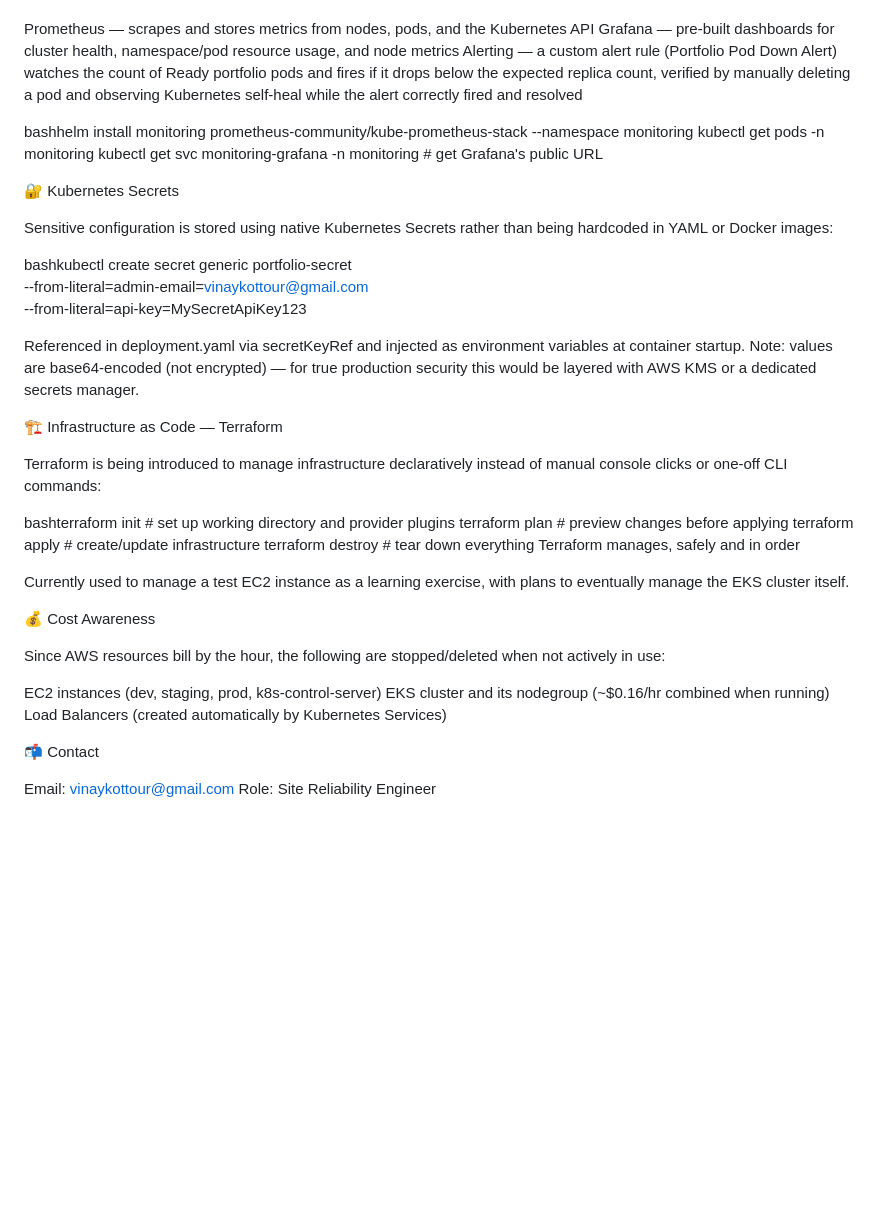
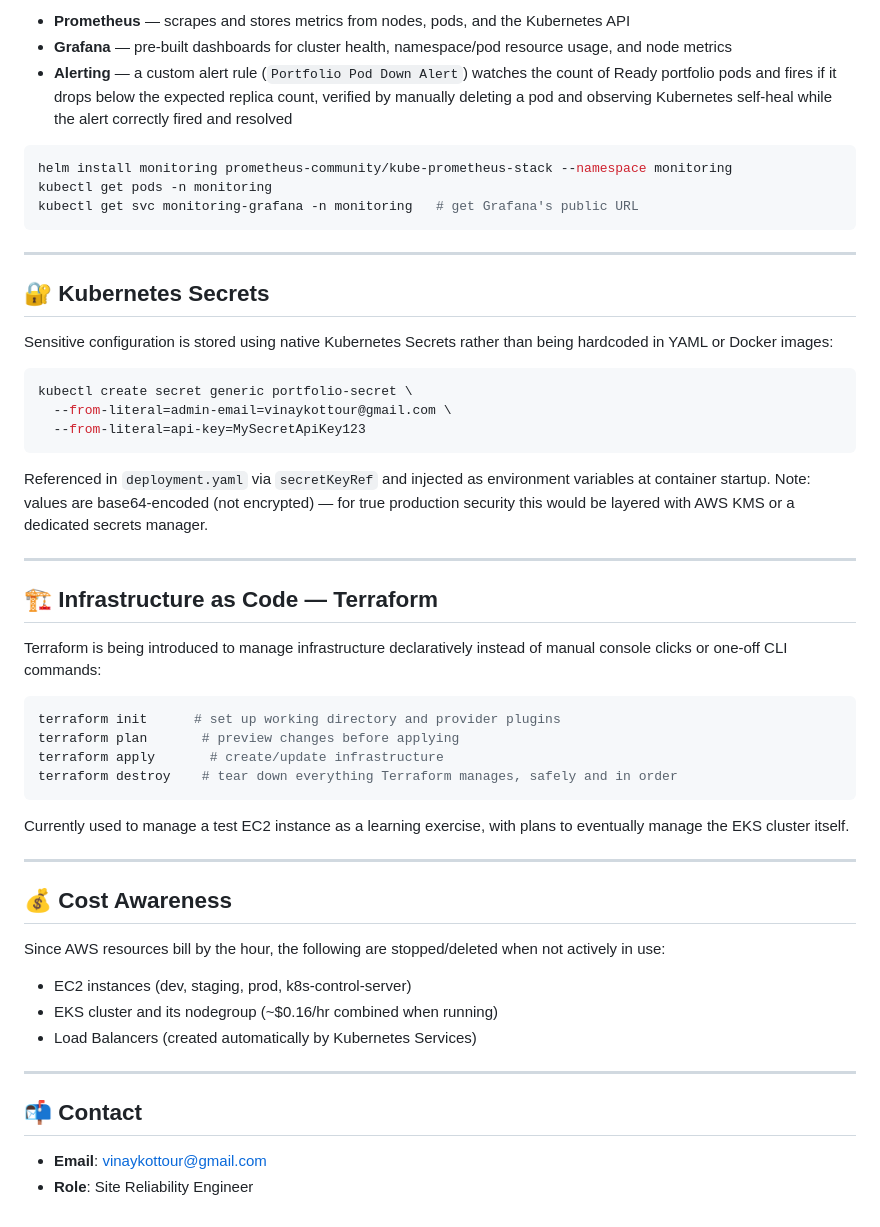
Before and after one commit to vinaykottour/my-project, a Markdown page: README.md, the part around one of its changes. Drawn GitHub-style; blank space fills up the shorter version.

````diff
--- a/README.md
+++ b/README.md
@@ -143,51 +169,55 @@ Installed on the EKS cluster via Helm (kube-prometheus-stack), providing:
 
+- **Prometheus** — scrapes and stores metrics from nodes, pods, and the Kubernetes API
+- **Grafana** — pre-built dashboards for cluster health, namespace/pod resource usage, and node metrics
+- **Alerting** — a custom alert rule (`Portfolio Pod Down Alert`) watches the count of Ready portfolio pods and fires if it drops below the expected replica count, verified by manually deleting a pod and observing Kubernetes self-heal while the alert correctly fired and resolved
 
-Prometheus — scrapes and stores metrics from nodes, pods, and the Kubernetes API
-Grafana — pre-built dashboards for cluster health, namespace/pod resource usage, and node metrics
-Alerting — a custom alert rule (Portfolio Pod Down Alert) watches the count of Ready portfolio pods and fires if it drops below the expected replica count, verified by manually deleting a pod and observing Kubernetes self-heal while the alert correctly fired and resolved
-
-
-bashhelm install monitoring prometheus-community/kube-prometheus-stack --namespace monitoring
+```bash
+helm install monitoring prometheus-community/kube-prometheus-stack --namespace monitoring
 kubectl get pods -n monitoring
 kubectl get svc monitoring-grafana -n monitoring   # get Grafana's public URL
+```
 
+---
 
-🔐 Kubernetes Secrets
+## 🔐 Kubernetes Secrets
 
 Sensitive configuration is stored using native Kubernetes Secrets rather than being hardcoded in YAML or Docker images:
 
-bashkubectl create secret generic portfolio-secret \
+```bash
+kubectl create secret generic portfolio-secret \
   --from-literal=admin-email=vinaykottour@gmail.com \
   --from-literal=api-key=MySecretApiKey123
+```
 
-Referenced in deployment.yaml via secretKeyRef and injected as environment variables at container startup. Note: values are base64-encoded (not encrypted) — for true production security this would be layered with AWS KMS or a dedicated secrets manager.
+Referenced in `deployment.yaml` via `secretKeyRef` and injected as environment variables at container startup. Note: values are base64-encoded (not encrypted) — for true production security this would be layered with AWS KMS or a dedicated secrets manager.
 
+---
 
-🏗️ Infrastructure as Code — Terraform
+## 🏗️ Infrastructure as Code — Terraform
 
 Terraform is being introduced to manage infrastructure declaratively instead of manual console clicks or one-off CLI commands:
 
-bashterraform init      # set up working directory and provider plugins
+```bash
+terraform init      # set up working directory and provider plugins
 terraform plan       # preview changes before applying
 terraform apply       # create/update infrastructure
 terraform destroy    # tear down everything Terraform manages, safely and in order
+```
 
 Currently used to manage a test EC2 instance as a learning exercise, with plans to eventually manage the EKS cluster itself.
 
+---
 
-💰 Cost Awareness
+## 💰 Cost Awareness
 
 Since AWS resources bill by the hour, the following are stopped/deleted when not actively in use:
+- EC2 instances (dev, staging, prod, k8s-control-server)
+- EKS cluster and its nodegroup (~$0.16/hr combined when running)
+- Load Balancers (created automatically by Kubernetes Services)
 
+---
 
-EC2 instances (dev, staging, prod, k8s-control-server)
-EKS cluster and its nodegroup (~$0.16/hr combined when running)
-Load Balancers (created automatically by Kubernetes Services)
+## 📬 Contact
 
-
-
-📬 Contact
-
-
-Email: vinaykottour@gmail.com
-Role: Site Reliability Engineer
+- **Email**: vinaykottour@gmail.com
+- **Role**: Site Reliability Engineer
````
Also changed, not shown: other parts of README.md (+75 -49 lines).
